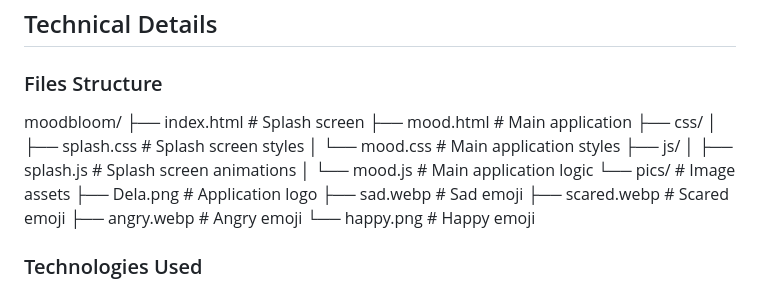
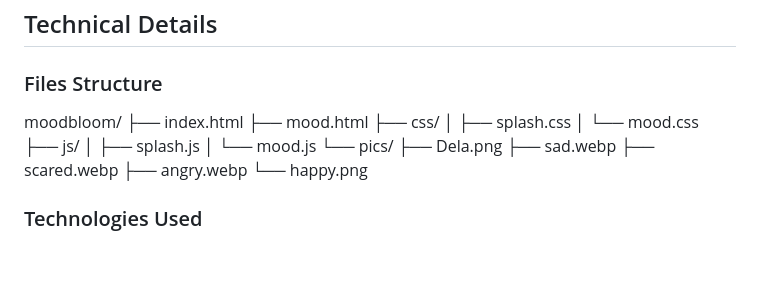
Before and after one commit to Delaksan-Sritharan/MoodBloom-with-Dela, a Markdown page: README.md, the part around the change. Rendered like a GitHub page; blank space fills up the shorter version.

```diff
--- a/README.md
+++ b/README.md
@@ -45,20 +45,20 @@ MoodBloom with Dela is a beautiful, interactive mood tracking application that h
 
 ### Files Structure
 moodbloom/
-├── index.html        # Splash screen
-├── mood.html         # Main application
+├── index.html
+├── mood.html
 ├── css/
-│   ├── splash.css    # Splash screen styles
-│   └── mood.css      # Main application styles
+│   ├── splash.css
+│   └── mood.css
 ├── js/
-│   ├── splash.js     # Splash screen animations
-│   └── mood.js       # Main application logic
-└── pics/             # Image assets
-├── Dela.png      # Application logo
-├── sad.webp      # Sad emoji
-├── scared.webp   # Scared emoji
-├── angry.webp    # Angry emoji
-└── happy.png     # Happy emoji
+│   ├── splash.js
+│   └── mood.js
+└── pics/
+    ├── Dela.png
+    ├── sad.webp
+    ├── scared.webp
+    ├── angry.webp
+    └── happy.png
 ### Technologies Used
 
 - HTML5
```
